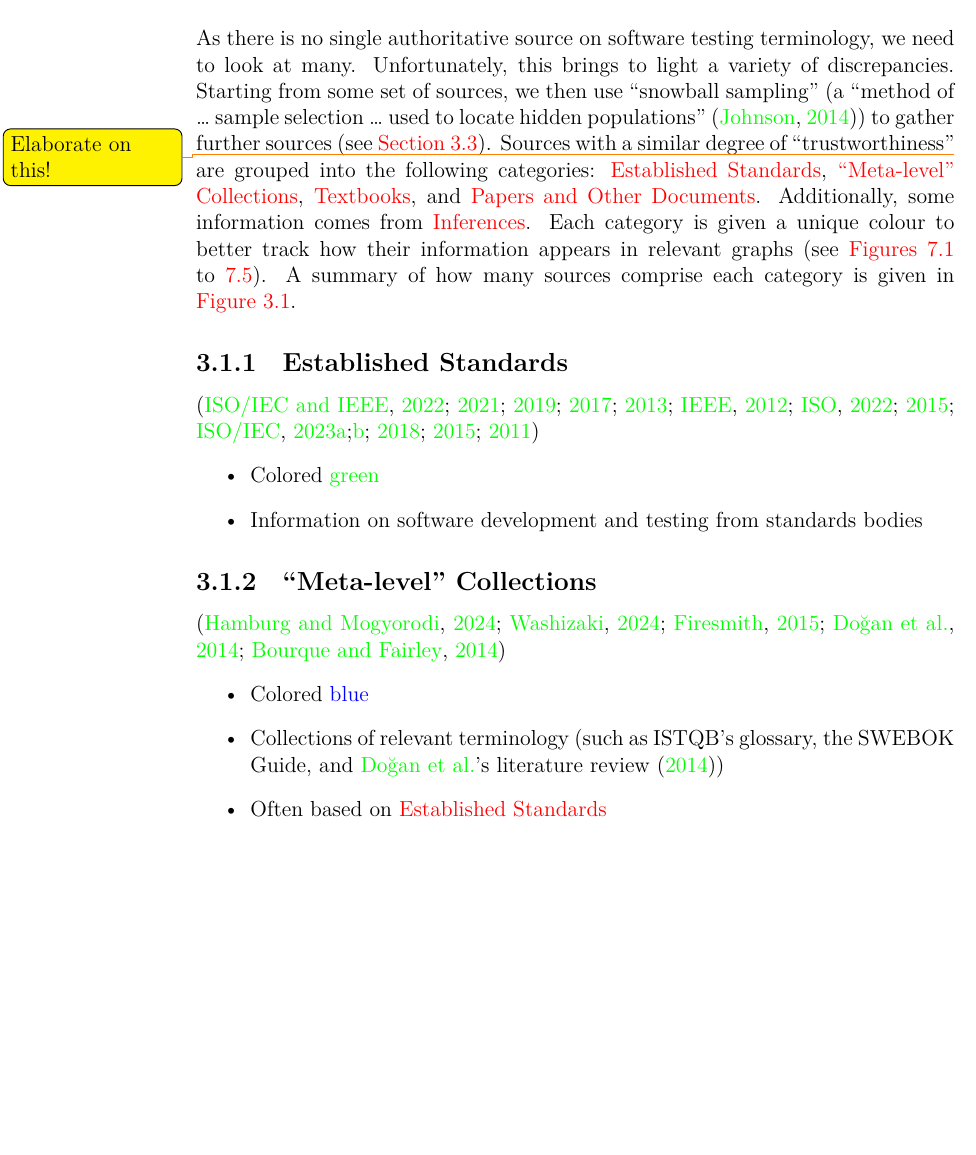
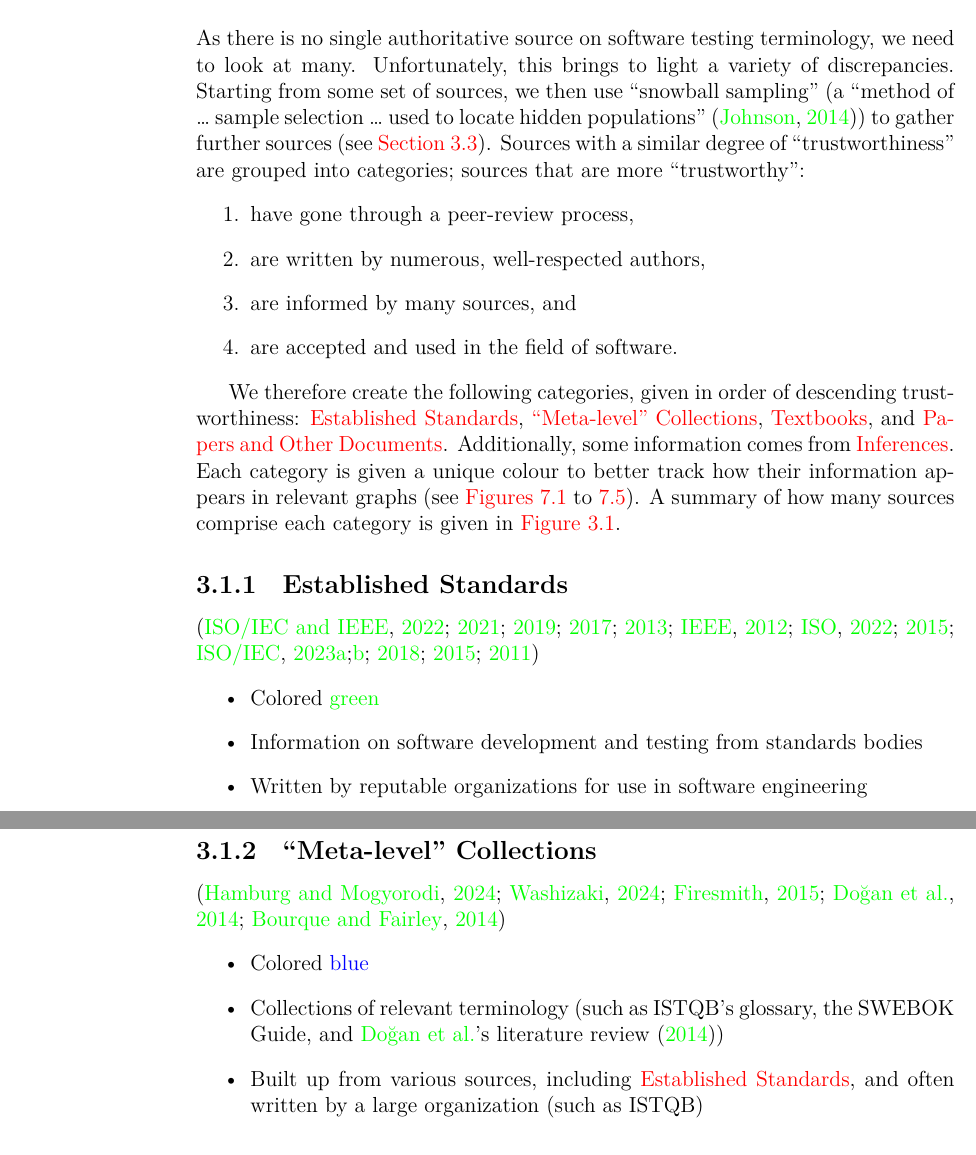
Before and after one commit to samm82/TestingTesting, a LaTeX thesis (thesis.tex, which reads chapters/03_methodology.tex): part of page 23 of 103 before the commit and two parts of pages 23 and 24 of 103 after it, the two joined at a grey line, cut so that both start at the same text, the shorter picture padded with empty space. The pictures show the PDF file thesis.pdf that the author committed with the source.

Commit message:
Clarify what is meant by 'trustworthiness' wrt source categories

```diff
--- a/chapters/03_methodology.tex
+++ b/chapters/03_methodology.tex
@@ -9,8 +9,17 @@ discrepancies. Starting from some set of sources, we then use
 ``snowball sampling'' (a ``method of \dots\ sample selection \dots\ used to
 locate hidden populations'' \citep{Johnson2014}) to gather further sources%
 \seeParAlways{undef-terms}. Sources with a similar degree of
-``trustworthiness''\todo{Elaborate on this!} are grouped into the following
-categories: \stds{}, \metas{}, \texts{}, and \papers{}. \ifnotpaper
+``trustworthiness'' are grouped into categories; sources that are more
+``trustworthy'':
+\begin{enumerate}
+    \item have gone through a peer-review process,
+    \item are written by numerous, well-respected authors,
+    \item are informed by many sources, and
+    \item are accepted and used in the field of software.
+\end{enumerate}
+
+We therefore create the following categories, given in order of descending
+trustworthiness: \stds{}, \metas{}, \texts{}, and \papers{}. \ifnotpaper
     Additionally, some information comes from \nameref{infers}. \fi Each category is
 given a unique colour to better track how their information appears in relevant
 graphs (see \Cref{fig:recovery-graph-current,fig:recovery-graph-proposed,%
@@ -24,6 +33,7 @@ of how many sources comprise each category is given in \Cref{fig:sourceSummary}.
     \item Colored \textcolor{green}{green}
     \item Information on software development and testing from
           standards bodies \ifnotpaper\else (such as IEEE and ISO)\fi
+    \item Written by reputable organizations for use in software engineering
 \end{itemize}
 
 \subsubsection{\metaSources{1}}
@@ -34,7 +44,8 @@ of how many sources comprise each category is given in \Cref{fig:sourceSummary}.
     \item Collections of relevant terminology (such as \acs{istqb}'s glossary,
           the \acs{swebok}, and \ifnotpaper \citeauthor{DoğanEtAl2014}\else
               Doğan et al.\fi's literature review \citeyearpar{DoğanEtAl2014})
-    \item Often based on \stds{}
+    \item Built up from various sources, including \stds{}, and often written
+          by a large organization (such as \acs{istqb})
 \end{itemize}
 
 \subsubsection{\textSources{1}}
```
Also changed, not shown: chapters/03a_methods.tex (+3 -4 lines), chapters/05_discrepancies.tex (+1 -1 lines), paper_macros.tex (+3 -2 lines), paper.pdf, thesis.pdf, chapters/03_methodology.tex (11 more changed lines).
